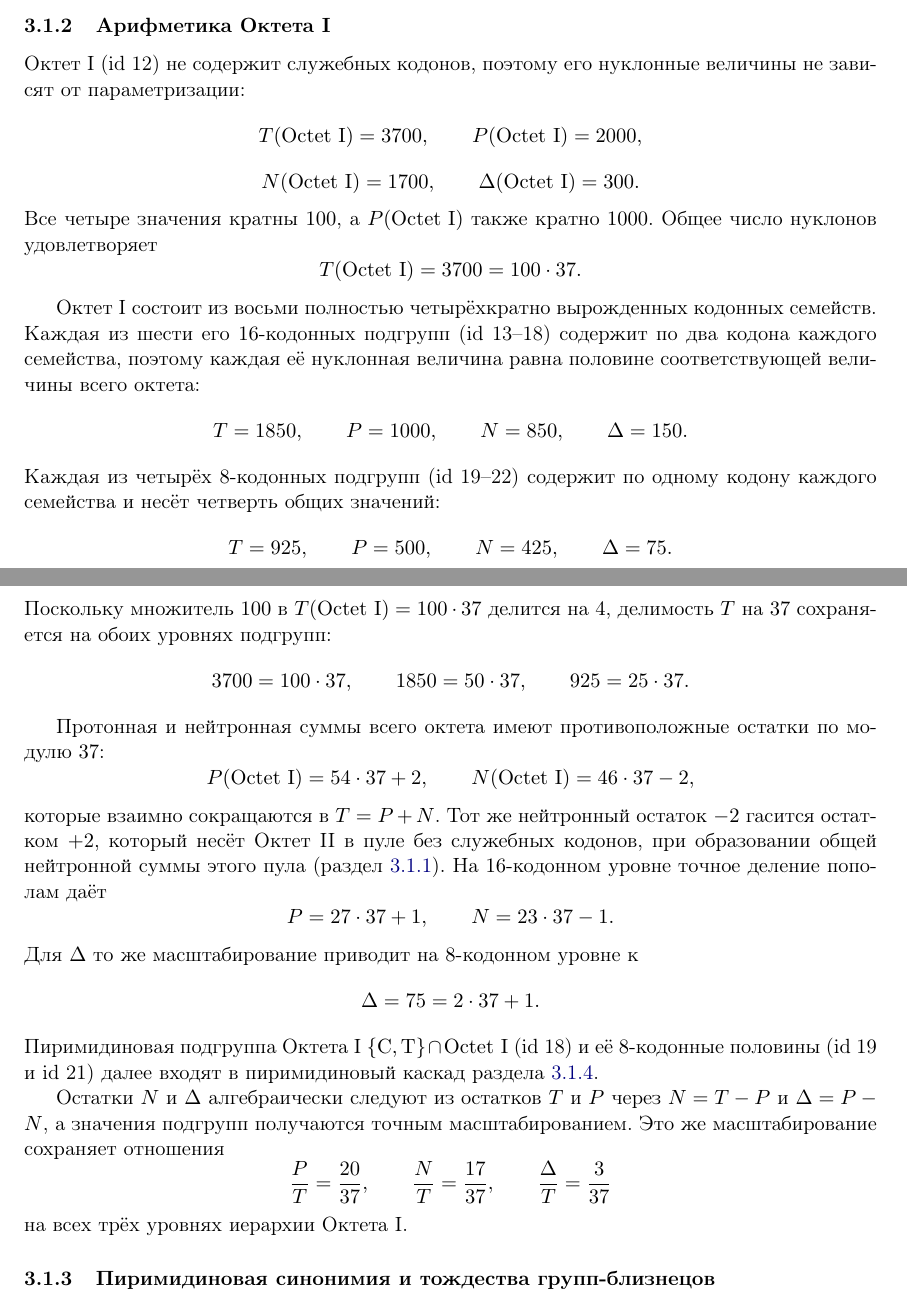
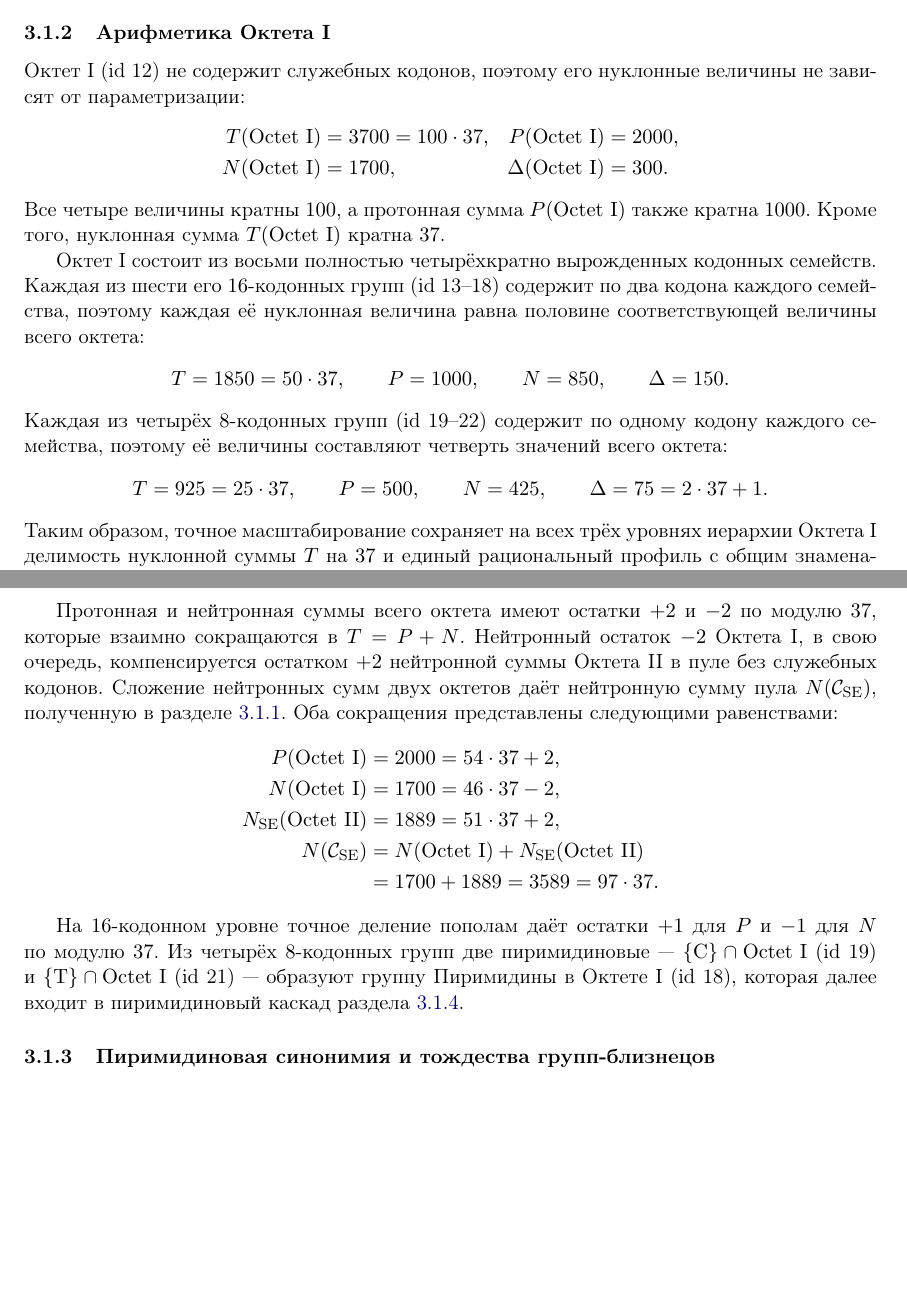
Before and after one commit to RuslanKhafizov/genetic-code-arithmetic, a LaTeX paper (russian/main_ru.tex): two parts of pages 16 and 18 of 47, joined at a grey line, cut so that both start at the same text, the shorter picture padded with empty space. Compiled offline with pdfLaTeX.

Commit message:
Add files via upload

```diff
--- a/russian/main_ru.tex
+++ b/russian/main_ru.tex
@@ -1162,83 +1162,77 @@ $\mathcal{C}_{\mathrm{SE}}$ (\texttt{pool60}). Для каждой группы
 Октет~I (id~12) не содержит служебных кодонов, поэтому его нуклонные
 величины не зависят от параметризации:
 \[
-T(\mathrm{Octet~I}) = 3700, \qquad
-P(\mathrm{Octet~I}) = 2000,
-\]
-\[
-N(\mathrm{Octet~I}) = 1700, \qquad
-\Delta(\mathrm{Octet~I}) = 300.
-\]
-Все четыре значения кратны~$100$, а $P(\mathrm{Octet~I})$ также
-кратно~$1000$. Общее число нуклонов удовлетворяет
-\[
-T(\mathrm{Octet~I}) = 3700 = 100 \cdot 37.
-\]
+\begin{aligned}
+T(\mathrm{Octet~I}) &= 3700 = 100 \cdot 37, &
+P(\mathrm{Octet~I}) &= 2000, \\
+N(\mathrm{Octet~I}) &= 1700, &
+\Delta(\mathrm{Octet~I}) &= 300.
+\end{aligned}
+\]
+Все четыре величины кратны~$100$, а протонная сумма
+$P(\mathrm{Octet~I})$ также кратна~$1000$. Кроме того, нуклонная
+сумма $T(\mathrm{Octet~I})$ кратна~$37$.
 
 Октет~I состоит из восьми полностью четырёхкратно вырожденных кодонных
-семейств. Каждая из шести его $16$-кодонных подгрупп (id~13--18)
-содержит по два кодона каждого семейства, поэтому каждая её нуклонная
-величина равна половине соответствующей величины всего октета:
-\[
-T = 1850, \qquad
+семейств. Каждая из шести его $16$-кодонных групп (id~13--18) содержит
+по два кодона каждого семейства, поэтому каждая её нуклонная величина
+равна половине соответствующей величины всего октета:
+\[
+T = 1850 = 50 \cdot 37, \qquad
 P = 1000, \qquad
 N = 850, \qquad
 \Delta = 150.
 \]
-Каждая из четырёх $8$-кодонных подгрупп (id~19--22) содержит по одному
-кодону каждого семейства и несёт четверть общих значений:
-\[
-T = 925, \qquad
+Каждая из четырёх $8$-кодонных групп (id~19--22) содержит по одному
+кодону каждого семейства, поэтому её величины составляют четверть
+значений всего октета:
+\[
+T = 925 = 25 \cdot 37, \qquad
 P = 500, \qquad
 N = 425, \qquad
-\Delta = 75.
-\]
-Поскольку множитель~$100$ в $T(\mathrm{Octet~I}) = 100 \cdot 37$
-делится на~$4$, делимость $T$ на~$37$ сохраняется на обоих уровнях
-подгрупп:
-\[
-3700 = 100 \cdot 37, \qquad
-1850 = 50 \cdot 37, \qquad
-925 = 25 \cdot 37.
-\]
-
-Протонная и нейтронная суммы всего октета имеют противоположные
-остатки по модулю~$37$:
-\[
-P(\mathrm{Octet~I}) = 54 \cdot 37 + 2,
-\qquad
-N(\mathrm{Octet~I}) = 46 \cdot 37 - 2,
-\]
-которые взаимно сокращаются в $T = P + N$. Тот же нейтронный остаток
-$-2$ гасится остатком $+2$, который несёт Октет~II в пуле без
-служебных кодонов, при образовании общей нейтронной суммы этого пула
-(раздел~\ref{sec:results-sensepool}). На $16$-кодонном уровне точное
-деление пополам даёт
-\[
-P = 27 \cdot 37 + 1,
-\qquad
-N = 23 \cdot 37 - 1.
-\]
-Для $\Delta$ то же масштабирование приводит на $8$-кодонном уровне к
-\[
 \Delta = 75 = 2 \cdot 37 + 1.
 \]
-Пиримидиновая подгруппа Октета~I
-$\{\mathrm{C,T}\} \cap \mathrm{Octet~I}$ (id~18) и её $8$-кодонные
-половины (id~19 и id~21) далее входят в пиримидиновый каскад
-раздела~\ref{sec:results-pyrimidine}.
-
-Остатки $N$ и $\Delta$ алгебраически следуют из остатков $T$ и $P$
-через $N = T - P$ и $\Delta = P - N$, а значения подгрупп получаются
-точным масштабированием. Это же масштабирование сохраняет отношения
+Таким образом, точное масштабирование сохраняет на всех трёх уровнях
+иерархии Октета~I делимость нуклонной суммы $T$ на~$37$ и единый
+рациональный профиль с общим знаменателем~$37$:
 \[
 \frac{P}{T} = \frac{20}{37},
 \qquad
 \frac{N}{T} = \frac{17}{37},
 \qquad
-\frac{\Delta}{T} = \frac{3}{37}
-\]
-на всех трёх уровнях иерархии Октета~I.
+\frac{\Delta}{T} = \frac{3}{37}.
+\]
+
+Протонная и нейтронная суммы всего октета имеют остатки $+2$ и $-2$
+по модулю~$37$, которые взаимно сокращаются в $T = P + N$. Нейтронный
+остаток $-2$ Октета~I, в свою очередь, компенсируется остатком $+2$
+нейтронной суммы Октета~II в пуле без служебных кодонов. Сложение
+нейтронных сумм двух октетов даёт нейтронную сумму пула
+$N(\mathcal{C}_{\mathrm{SE}})$, полученную в
+разделе~\ref{sec:results-sensepool}. Оба сокращения представлены
+следующими равенствами:
+\[
+\begin{aligned}
+P(\mathrm{Octet~I})
+  &= 2000 = 54 \cdot 37 + 2, \\
+N(\mathrm{Octet~I})
+  &= 1700 = 46 \cdot 37 - 2, \\
+N_{\mathrm{SE}}(\mathrm{Octet~II})
+  &= 1889 = 51 \cdot 37 + 2, \\
+N(\mathcal{C}_{\mathrm{SE}})
+  &= N(\mathrm{Octet~I})
+   + N_{\mathrm{SE}}(\mathrm{Octet~II}) \\
+  &= 1700 + 1889 = 3589 = 97 \cdot 37.
+\end{aligned}
+\]
+
+На $16$-кодонном уровне точное деление пополам даёт остатки $+1$ для
+$P$ и $-1$ для $N$ по модулю~$37$.
+Из четырёх $8$-кодонных групп две пиримидиновые~---
+$\{\mathrm{C}\} \cap \mathrm{Octet~I}$ (id~19) и
+$\{\mathrm{T}\} \cap \mathrm{Octet~I}$ (id~21)~--- образуют группу
+Пиримидины в Октете~I (id~18), которая далее входит в пиримидиновый
+каскад раздела~\ref{sec:results-pyrimidine}.
 
 \subsubsection{Пиримидиновая синонимия и тождества групп-близнецов}
 \label{sec:results-pyrimidine-synonymy}
```
Also changed, not shown: russian/main_ru.pdf.
